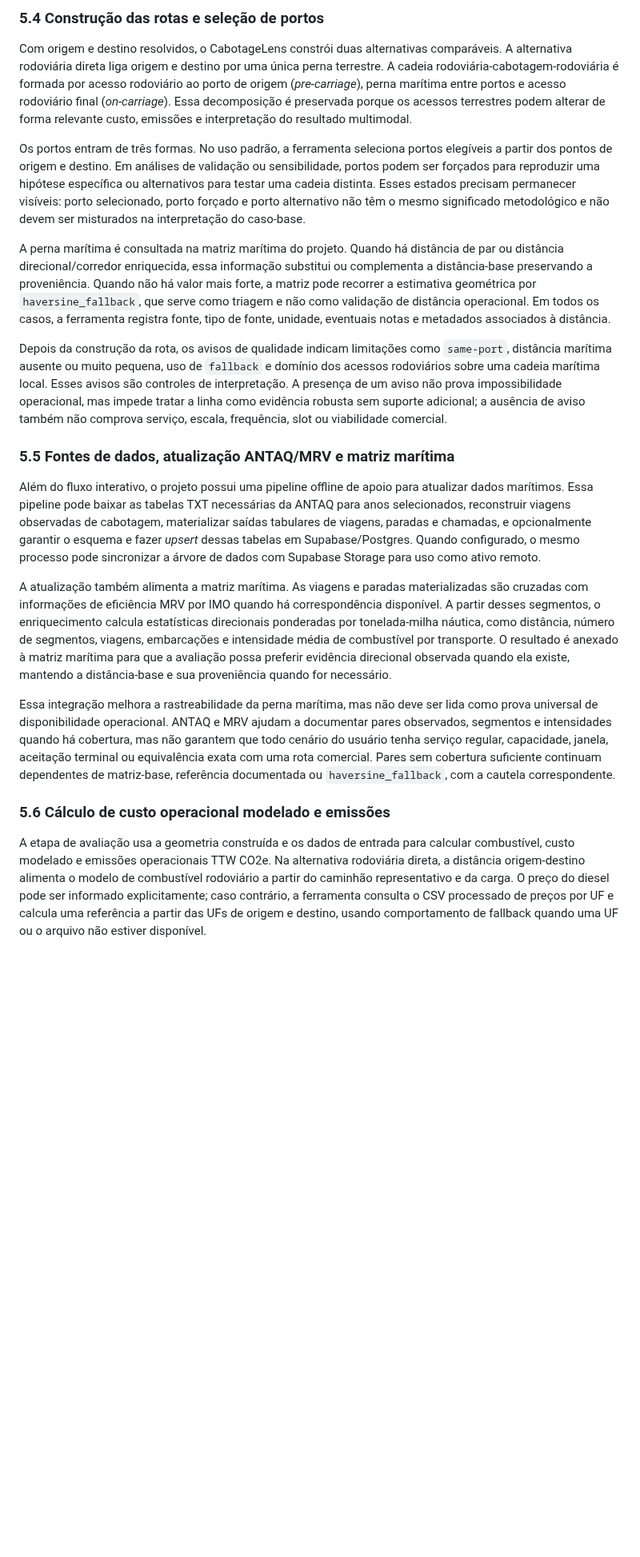
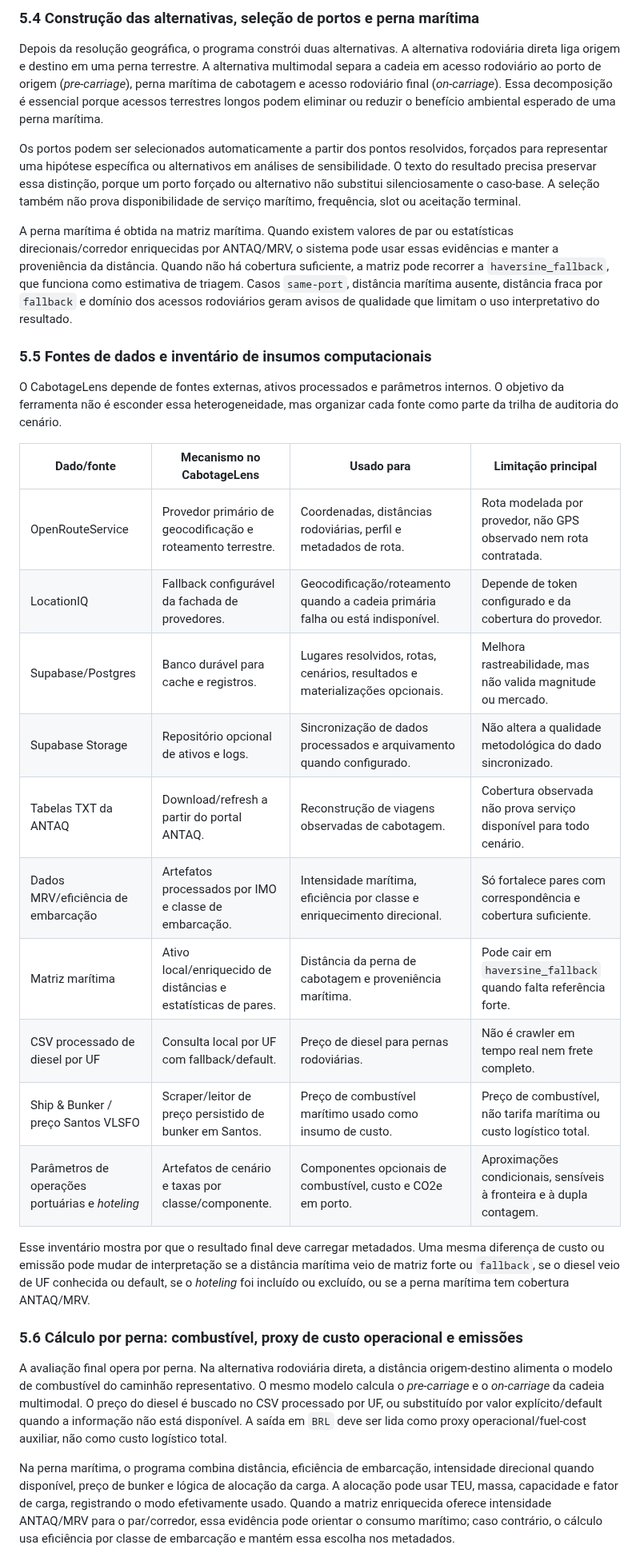
Before and after one commit to pennylanesccp/cabotage-lens, a Markdown page: docs/tf_final_report_draft.md, the part around one of its changes. Shown at 80% size. Drawn GitHub-style; blank space fills up the shorter version.

```diff
--- a/docs/tf_final_report_draft.md
+++ b/docs/tf_final_report_draft.md
@@ -311,23 +306,34 @@ O mesmo princípio vale para as rotas terrestres. Cada perna rodoviária é reso
 
-### 5.4 Construção das rotas e seleção de portos
+### 5.4 Construção das alternativas, seleção de portos e perna marítima
 
-Com origem e destino resolvidos, o CabotageLens constrói duas alternativas comparáveis. A alternativa rodoviária direta liga origem e destino por uma única perna terrestre. A cadeia rodoviária-cabotagem-rodoviária é formada por acesso rodoviário ao porto de origem (*pre-carriage*), perna marítima entre portos e acesso rodoviário final (*on-carriage*). Essa decomposição é preservada porque os acessos terrestres podem alterar de forma relevante custo, emissões e interpretação do resultado multimodal.
+Depois da resolução geográfica, o programa constrói duas alternativas. A alternativa rodoviária direta liga origem e destino em uma perna terrestre. A alternativa multimodal separa a cadeia em acesso rodoviário ao porto de origem (*pre-carriage*), perna marítima de cabotagem e acesso rodoviário final (*on-carriage*). Essa decomposição é essencial porque acessos terrestres longos podem eliminar ou reduzir o benefício ambiental esperado de uma perna marítima.
 
-Os portos entram de três formas. No uso padrão, a ferramenta seleciona portos elegíveis a partir dos pontos de origem e destino. Em análises de validação ou sensibilidade, portos podem ser forçados para reproduzir uma hipótese específica ou alternativos para testar uma cadeia distinta. Esses estados precisam permanecer visíveis: porto selecionado, porto forçado e porto alternativo não têm o mesmo significado metodológico e não devem ser misturados na interpretação do caso-base.
+Os portos podem ser selecionados automaticamente a partir dos pontos resolvidos, forçados para representar uma hipótese específica ou alternativos em análises de sensibilidade. O texto do resultado precisa preservar essa distinção, porque um porto forçado ou alternativo não substitui silenciosamente o caso-base. A seleção também não prova disponibilidade de serviço marítimo, frequência, slot ou aceitação terminal.
 
-A perna marítima é consultada na matriz marítima do projeto. Quando há distância de par ou distância direcional/corredor enriquecida, essa informação substitui ou complementa a distância-base preservando a proveniência. Quando não há valor mais forte, a matriz pode recorrer a estimativa geométrica por `haversine_fallback`, que serve como triagem e não como validação de distância operacional. Em todos os casos, a ferramenta registra fonte, tipo de fonte, unidade, eventuais notas e metadados associados à distância.
+A perna marítima é obtida na matriz marítima. Quando existem valores de par ou estatísticas direcionais/corredor enriquecidas por ANTAQ/MRV, o sistema pode usar essas evidências e manter a proveniência da distância. Quando não há cobertura suficiente, a matriz pode recorrer a `haversine_fallback`, que funciona como estimativa de triagem. Casos `same-port`, distância marítima ausente, distância fraca por `fallback` e domínio dos acessos rodoviários geram avisos de qualidade que limitam o uso interpretativo do resultado.
 
-Depois da construção da rota, os avisos de qualidade indicam limitações como `same-port`, distância marítima ausente ou muito pequena, uso de `fallback` e domínio dos acessos rodoviários sobre uma cadeia marítima local. Esses avisos são controles de interpretação. A presença de um aviso não prova impossibilidade operacional, mas impede tratar a linha como evidência robusta sem suporte adicional; a ausência de aviso também não comprova serviço, escala, frequência, slot ou viabilidade comercial.
+### 5.5 Fontes de dados e inventário de insumos computacionais
 
-### 5.5 Fontes de dados, atualização ANTAQ/MRV e matriz marítima
+O CabotageLens depende de fontes externas, ativos processados e parâmetros internos. O objetivo da ferramenta não é esconder essa heterogeneidade, mas organizar cada fonte como parte da trilha de auditoria do cenário.
 
-Além do fluxo interativo, o projeto possui uma pipeline offline de apoio para atualizar dados marítimos. Essa pipeline pode baixar as tabelas TXT necessárias da ANTAQ para anos selecionados, reconstruir viagens observadas de cabotagem, materializar saídas tabulares de viagens, paradas e chamadas, e opcionalmente garantir o esquema e fazer *upsert* dessas tabelas em Supabase/Postgres. Quando configurado, o mesmo processo pode sincronizar a árvore de dados com Supabase Storage para uso como ativo remoto.
+| Dado/fonte | Mecanismo no CabotageLens | Usado para | Limitação principal |
+| --- | --- | --- | --- |
+| OpenRouteService | Provedor primário de geocodificação e roteamento terrestre. | Coordenadas, distâncias rodoviárias, perfil e metadados de rota. | Rota modelada por provedor, não GPS observado nem rota contratada. |
+| LocationIQ | Fallback configurável da fachada de provedores. | Geocodificação/roteamento quando a cadeia primária falha ou está indisponível. | Depende de token configurado e da cobertura do provedor. |
+| Supabase/Postgres | Banco durável para cache e registros. | Lugares resolvidos, rotas, cenários, resultados e materializações opcionais. | Melhora rastreabilidade, mas não valida magnitude ou mercado. |
+| Supabase Storage | Repositório opcional de ativos e logs. | Sincronização de dados processados e arquivamento quando configurado. | Não altera a qualidade metodológica do dado sincronizado. |
+| Tabelas TXT da ANTAQ | Download/refresh a partir do portal ANTAQ. | Reconstrução de viagens observadas de cabotagem. | Cobertura observada não prova serviço disponível para todo cenário. |
+| Dados MRV/eficiência de embarcação | Artefatos processados por IMO e classe de embarcação. | Intensidade marítima, eficiência por classe e enriquecimento direcional. | Só fortalece pares com correspondência e cobertura suficiente. |
+| Matriz marítima | Ativo local/enriquecido de distâncias e estatísticas de pares. | Distância da perna de cabotagem e proveniência marítima. | Pode cair em `haversine_fallback` quando falta referência forte. |
+| CSV processado de diesel por UF | Consulta local por UF com fallback/default. | Preço de diesel para pernas rodoviárias. | Não é crawler em tempo real nem frete completo. |
+| Ship & Bunker / preço Santos VLSFO | Scraper/leitor de preço persistido de bunker em Santos. | Preço de combustível marítimo usado como insumo de custo. | Preço de combustível, não tarifa marítima ou custo logístico total. |
+| Parâmetros de operações portuárias e *hoteling* | Artefatos de cenário e taxas por classe/componente. | Componentes opcionais de combustível, custo e CO2e em porto. | Aproximações condicionais, sensíveis à fronteira e à dupla contagem. |
 
-A atualização também alimenta a matriz marítima. As viagens e paradas materializadas são cruzadas com informações de eficiência MRV por IMO quando há correspondência disponível. A partir desses segmentos, o enriquecimento calcula estatísticas direcionais ponderadas por tonelada-milha náutica, como distância, número de segmentos, viagens, embarcações e intensidade média de combustível por transporte. O resultado é anexado à matriz marítima para que a avaliação possa preferir evidência direcional observada quando ela existe, mantendo a distância-base e sua proveniência quando for necessário.
+Esse inventário mostra por que o resultado final deve carregar metadados. Uma mesma diferença de custo ou emissão pode mudar de interpretação se a distância marítima veio de matriz forte ou `fallback`, se o diesel veio de UF conhecida ou default, se o *hoteling* foi incluído ou excluído, ou se a perna marítima tem cobertura ANTAQ/MRV.
 
-Essa integração melhora a rastreabilidade da perna marítima, mas não deve ser lida como prova universal de disponibilidade operacional. ANTAQ e MRV ajudam a documentar pares observados, segmentos e intensidades quando há cobertura, mas não garantem que todo cenário do usuário tenha serviço regular, capacidade, janela, aceitação terminal ou equivalência exata com uma rota comercial. Pares sem cobertura suficiente continuam dependentes de matriz-base, referência documentada ou `haversine_fallback`, com a cautela correspondente.
+### 5.6 Cálculo por perna: combustível, proxy de custo operacional e emissões
 
-### 5.6 Cálculo de custo operacional modelado e emissões
+A avaliação final opera por perna. Na alternativa rodoviária direta, a distância origem-destino alimenta o modelo de combustível do caminhão representativo. O mesmo modelo calcula o *pre-carriage* e o *on-carriage* da cadeia multimodal. O preço do diesel é buscado no CSV processado por UF, ou substituído por valor explícito/default quando a informação não está disponível. A saída em `BRL` deve ser lida como proxy operacional/fuel-cost auxiliar, não como custo logístico total.
 
-A etapa de avaliação usa a geometria construída e os dados de entrada para calcular combustível, custo modelado e emissões operacionais TTW CO2e. Na alternativa rodoviária direta, a distância origem-destino alimenta o modelo de combustível rodoviário a partir do caminhão representativo e da carga. O preço do diesel pode ser informado explicitamente; caso contrário, a ferramenta consulta o CSV processado de preços por UF e calcula uma referência a partir das UFs de origem e destino, usando comportamento de fallback quando uma UF ou o arquivo não estiver disponível.
+Na perna marítima, o programa combina distância, eficiência de embarcação, intensidade direcional quando disponível, preço de bunker e lógica de alocação da carga. A alocação pode usar TEU, massa, capacidade e fator de carga, registrando o modo efetivamente usado. Quando a matriz enriquecida oferece intensidade ANTAQ/MRV para o par/corredor, essa evidência pode orientar o consumo marítimo; caso contrário, o cálculo usa eficiência por classe de embarcação e mantém essa escolha nos metadados.
 
```
Also changed, not shown: other parts of docs/tf_final_report_draft.md (+20 -35 lines).
